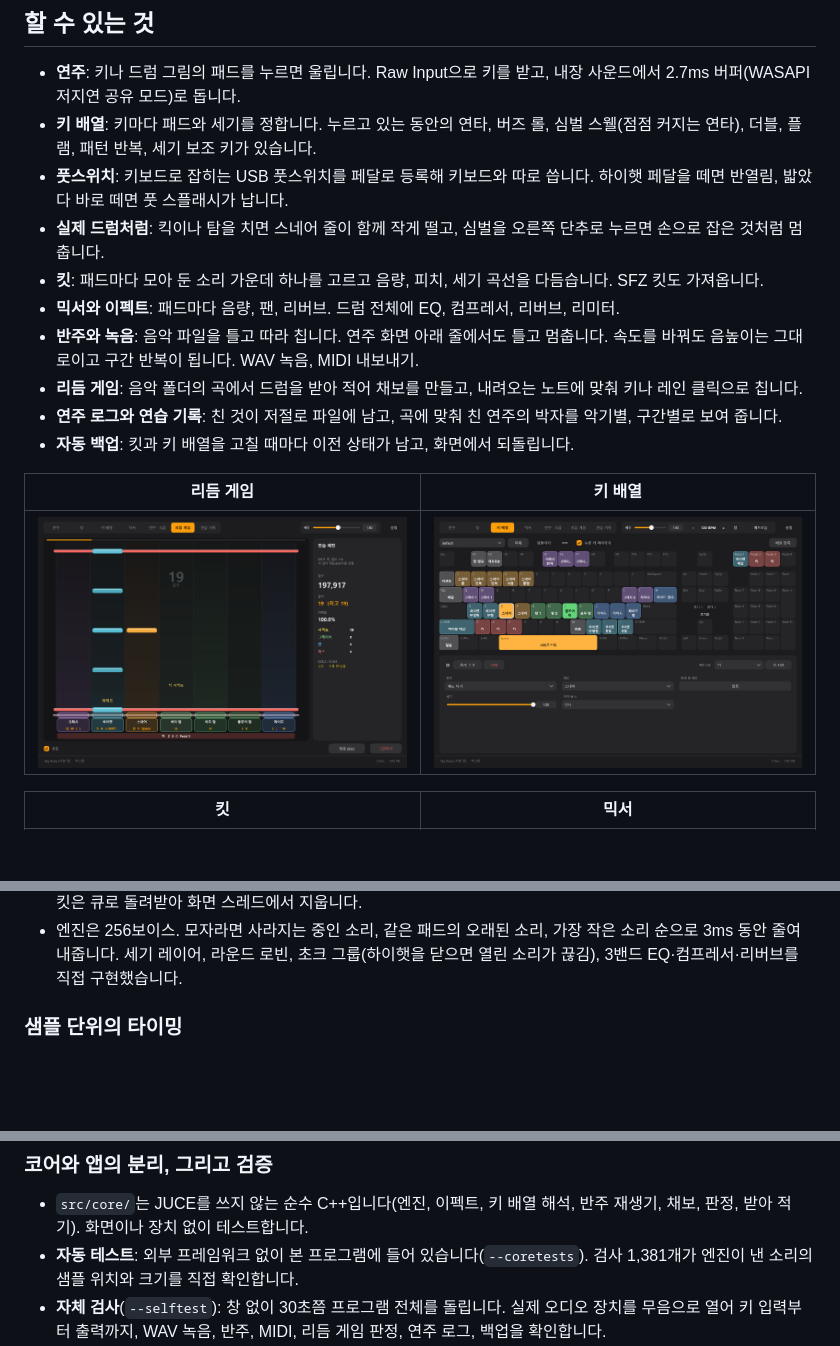
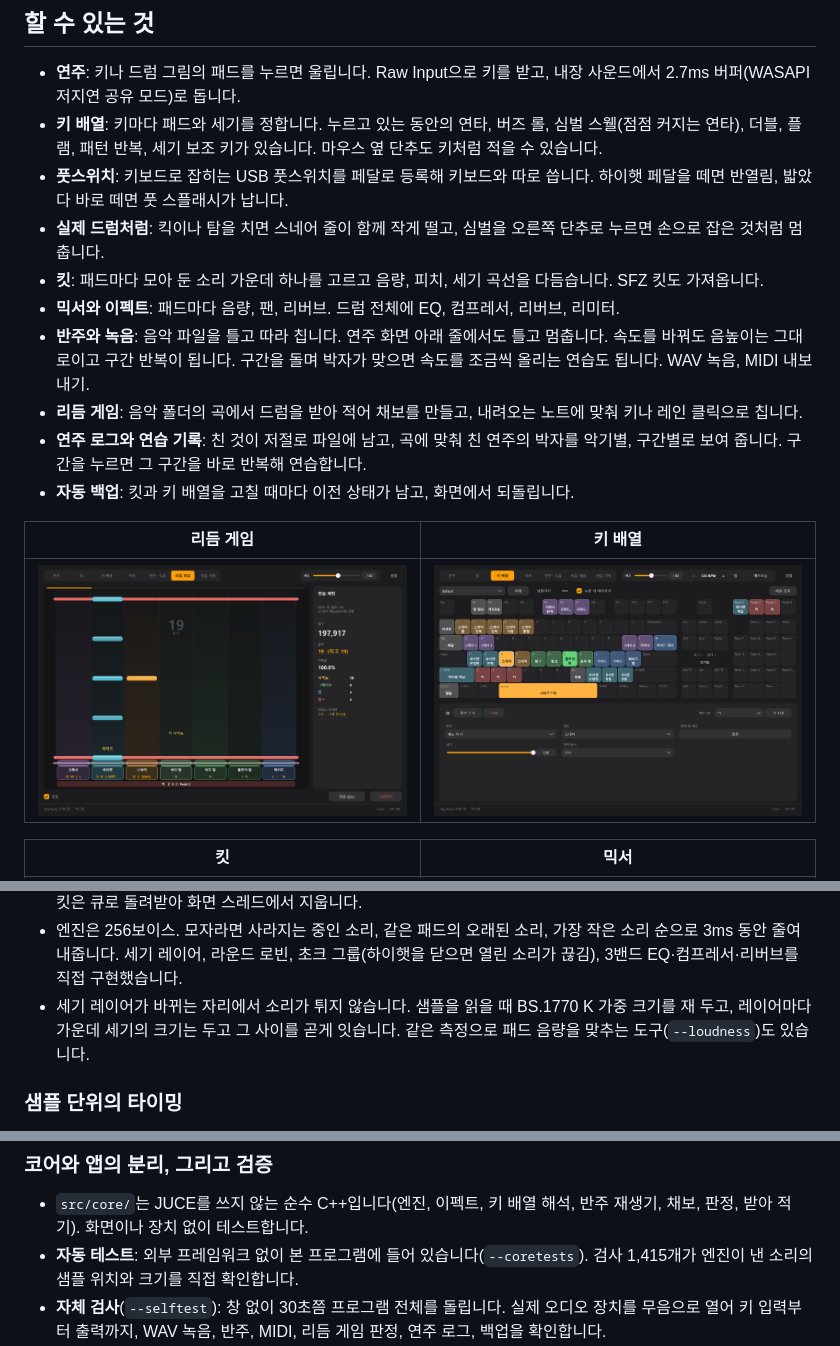
Before and after one commit to Gazuua/hogyuns-virtual-drum, a Markdown page: README.md, 3 parts joined by grey strips. Drawn GitHub-style; pictures changed too: docs/screenshots/keys.png; blank space fills up the shorter version.

Commit message:
README에 속도 올리기, 구간 연습, 옆 단추, 레이어 잇기, --loudness를 적는다
Co-Authored-By: Claude Opus 5.5 <noreply@anthropic.com>
Claude-Session: https://claude.ai/code/session_011H47LWwbsyvcKv2T2t7iCS

```diff
--- a/README.md
+++ b/README.md
@@ -7,14 +7,14 @@ PC 키보드(와 마우스, 풋스위치, MIDI 패드)로 연주하는 Windows
 ## 할 수 있는 것
 
 - **연주**: 키나 드럼 그림의 패드를 누르면 울립니다. Raw Input으로 키를 받고, 내장 사운드에서 2.7ms 버퍼(WASAPI 저지연 공유 모드)로 돕니다.
-- **키 배열**: 키마다 패드와 세기를 정합니다. 누르고 있는 동안의 연타, 버즈 롤, 심벌 스웰(점점 커지는 연타), 더블, 플램, 패턴 반복, 세기 보조 키가 있습니다.
+- **키 배열**: 키마다 패드와 세기를 정합니다. 누르고 있는 동안의 연타, 버즈 롤, 심벌 스웰(점점 커지는 연타), 더블, 플램, 패턴 반복, 세기 보조 키가 있습니다. 마우스 옆 단추도 키처럼 적을 수 있습니다.
 - **풋스위치**: 키보드로 잡히는 USB 풋스위치를 페달로 등록해 키보드와 따로 씁니다. 하이햇 페달을 떼면 반열림, 밟았다 바로 떼면 풋 스플래시가 납니다.
 - **실제 드럼처럼**: 킥이나 탐을 치면 스네어 줄이 함께 작게 떨고, 심벌을 오른쪽 단추로 누르면 손으로 잡은 것처럼 멈춥니다.
 - **킷**: 패드마다 모아 둔 소리 가운데 하나를 고르고 음량, 피치, 세기 곡선을 다듬습니다. SFZ 킷도 가져옵니다.
 - **믹서와 이펙트**: 패드마다 음량, 팬, 리버브. 드럼 전체에 EQ, 컴프레서, 리버브, 리미터.
-- **반주와 녹음**: 음악 파일을 틀고 따라 칩니다. 연주 화면 아래 줄에서도 틀고 멈춥니다. 속도를 바꿔도 음높이는 그대로이고 구간 반복이 됩니다. WAV 녹음, MIDI 내보내기.
+- **반주와 녹음**: 음악 파일을 틀고 따라 칩니다. 연주 화면 아래 줄에서도 틀고 멈춥니다. 속도를 바꿔도 음높이는 그대로이고 구간 반복이 됩니다. 구간을 돌며 박자가 맞으면 속도를 조금씩 올리는 연습도 됩니다. WAV 녹음, MIDI 내보내기.
 - **리듬 게임**: 음악 폴더의 곡에서 드럼을 받아 적어 채보를 만들고, 내려오는 노트에 맞춰 키나 레인 클릭으로 칩니다.
-- **연주 로그와 연습 기록**: 친 것이 저절로 파일에 남고, 곡에 맞춰 친 연주의 박자를 악기별, 구간별로 보여 줍니다.
+- **연주 로그와 연습 기록**: 친 것이 저절로 파일에 남고, 곡에 맞춰 친 연주의 박자를 악기별, 구간별로 보여 줍니다. 구간을 누르면 그 구간을 바로 반복해 연습합니다.
 - **자동 백업**: 킷과 키 배열을 고칠 때마다 이전 상태가 남고, 화면에서 되돌립니다.
 
 | 리듬 게임 | 키 배열 |
@@ -65,6 +65,7 @@ flowchart LR
 - **보내는 스레드마다 큐를 따로 둡니다.** 입력, 화면, MIDI가 각자의 SPSC 큐를 써서 잠금도 CAS 재시도도 필요 없습니다.
 - **오디오 콜백에서는 메모리 할당, 잠금, 파일 접근, 로그 출력을 하지 않습니다.** 킷을 바꿀 때도 포인터만 넘기고, 예전 킷은 큐로 돌려받아 화면 스레드에서 지웁니다.
 - 엔진은 256보이스. 모자라면 사라지는 중인 소리, 같은 패드의 오래된 소리, 가장 작은 소리 순으로 3ms 동안 줄여 내줍니다. 세기 레이어, 라운드 로빈, 초크 그룹(하이햇을 닫으면 열린 소리가 끊김), 3밴드 EQ·컴프레서·리버브를 직접 구현했습니다.
+- 세기 레이어가 바뀌는 자리에서 소리가 튀지 않습니다. 샘플을 읽을 때 BS.1770 K 가중 크기를 재 두고, 레이어마다 가운데 세기의 크기는 두고 그 사이를 곧게 잇습니다. 같은 측정으로 패드 음량을 맞추는 도구(`--loudness`)도 있습니다.
 
 ### 샘플 단위의 타이밍
 
@@ -77,7 +78,7 @@ flowchart LR
 ### 코어와 앱의 분리, 그리고 검증
 
 - `src/core/`는 JUCE를 쓰지 않는 순수 C++입니다(엔진, 이펙트, 키 배열 해석, 반주 재생기, 채보, 판정, 받아 적기). 화면이나 장치 없이 테스트합니다.
-- **자동 테스트**: 외부 프레임워크 없이 본 프로그램에 들어 있습니다(`--coretests`). 검사 1,381개가 엔진이 낸 소리의 샘플 위치와 크기를 직접 확인합니다.
+- **자동 테스트**: 외부 프레임워크 없이 본 프로그램에 들어 있습니다(`--coretests`). 검사 1,415개가 엔진이 낸 소리의 샘플 위치와 크기를 직접 확인합니다.
 - **자체 검사**(`--selftest`): 창 없이 30초쯤 프로그램 전체를 돌립니다. 실제 오디오 장치를 무음으로 열어 키 입력부터 출력까지, WAV 녹음, 반주, MIDI, 리듬 게임 판정, 연주 로그, 백업을 확인합니다.
 - **화면**: `--screenshot`으로 PNG를 그려 확인합니다. 드럼 세트 그림은 이미지 없이 코드로 그리고, 움직이지 않는 부분은 미리 그려 두어 친 자리만 다시 그립니다. 색과 모양은 테마 하나(graphite, midnight, light)에서 나오고 버튼·슬라이더는 직접 그립니다(`ui::LookAndFeel`).
 
```
Also changed, not shown: other parts of README.md (+1 -0 lines).
